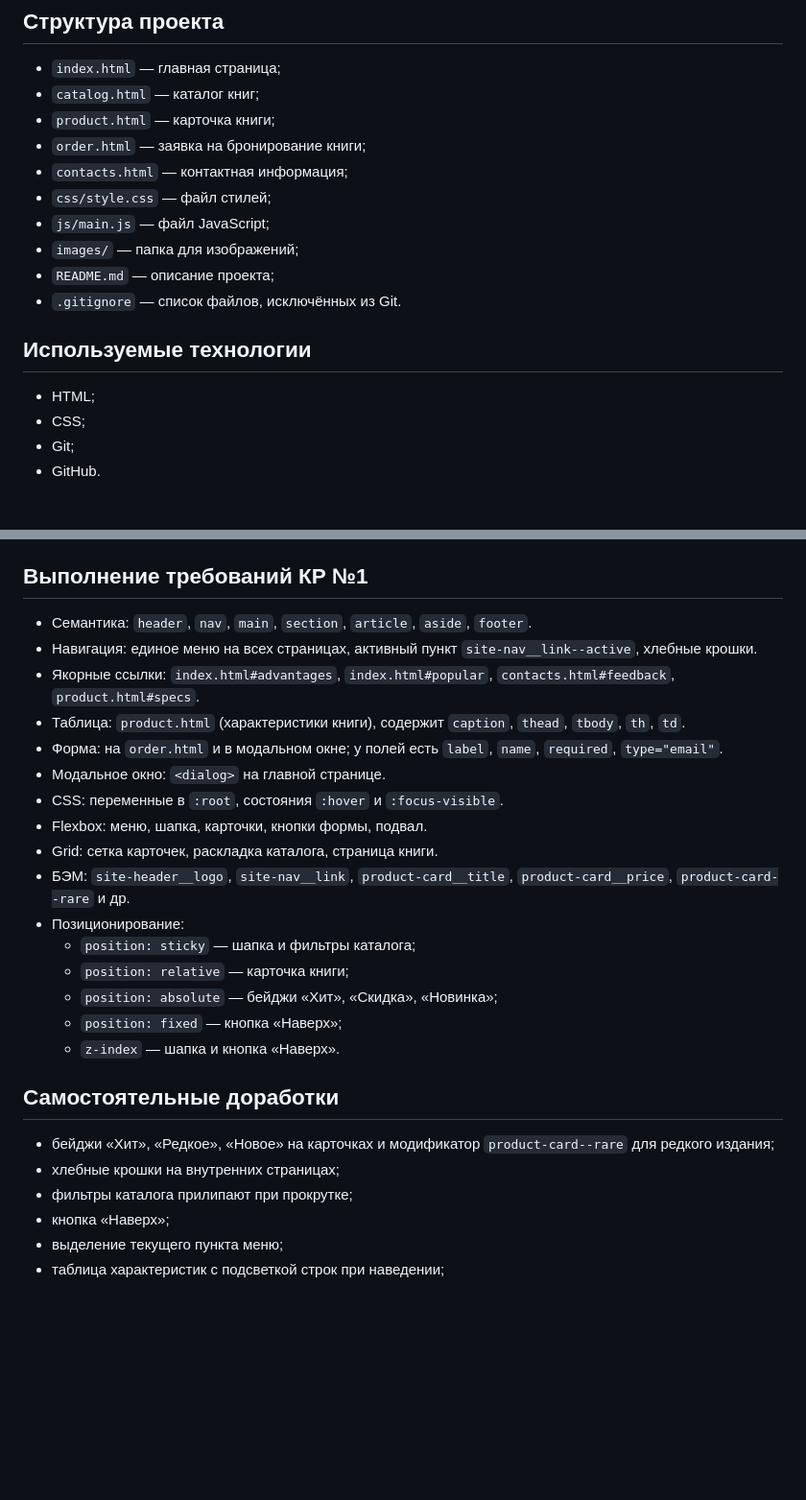
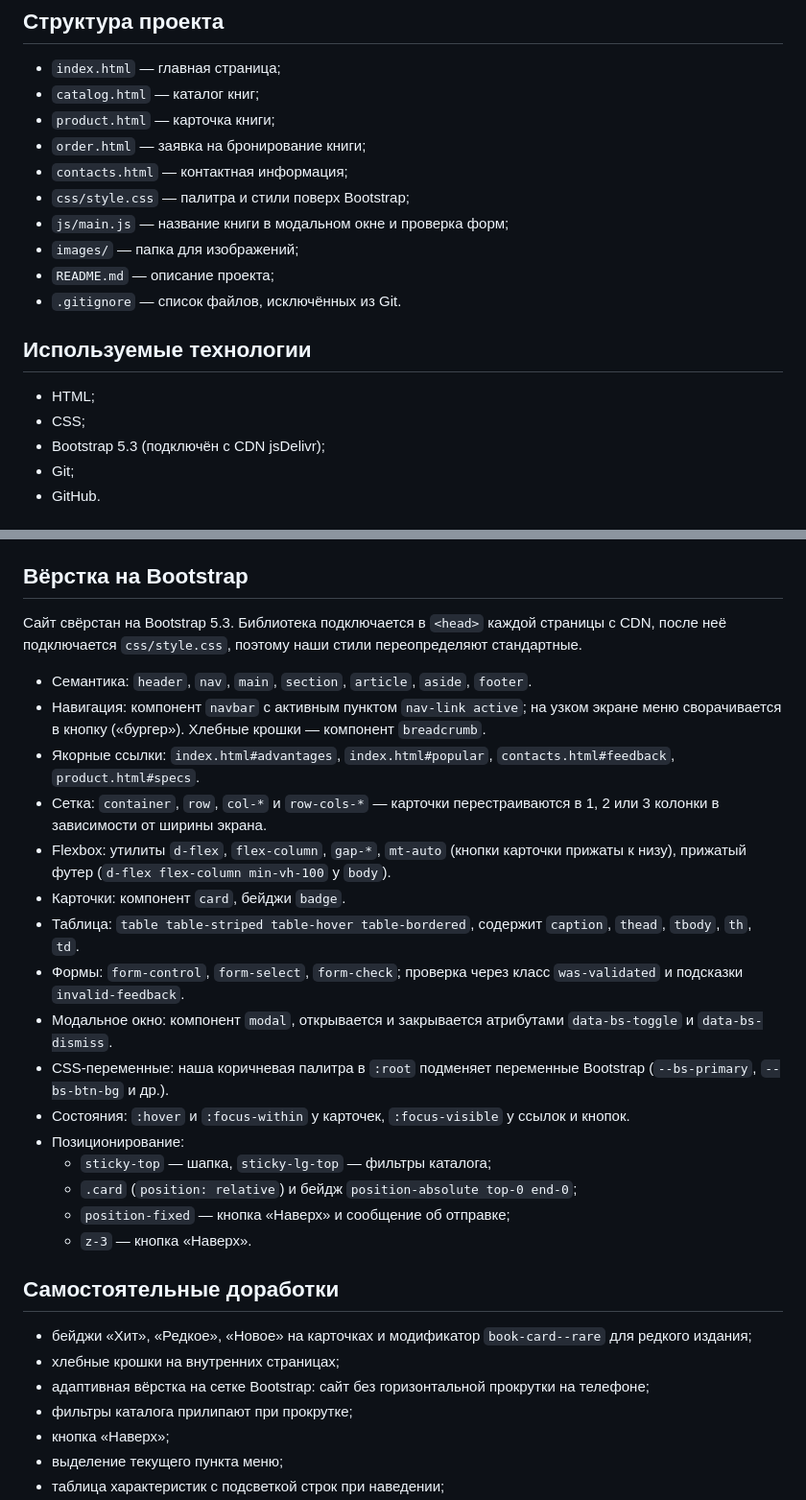
Before and after one commit to Altikk/kr1-html-css-shop, a Markdown page: README.md, 2 parts joined by grey strips. Shown at 96% size. Drawn GitHub-style; blank space fills up the shorter version.

Commit message:
docs: describe bootstrap layout in README

```diff
--- a/README.md
+++ b/README.md
@@ -13,8 +13,8 @@
 - `product.html` — карточка книги;
 - `order.html` — заявка на бронирование книги;
 - `contacts.html` — контактная информация;
-- `css/style.css` — файл стилей;
-- `js/main.js` — файл JavaScript;
+- `css/style.css` — палитра и стили поверх Bootstrap;
+- `js/main.js` — название книги в модальном окне и проверка форм;
 - `images/` — папка для изображений;
 - `README.md` — описание проекта;
 - `.gitignore` — список файлов, исключённых из Git.
@@ -23,6 +23,7 @@
 
 - HTML;
 - CSS;
+- Bootstrap 5.3 (подключён с CDN jsDelivr);
 - Git;
 - GitHub.
 
@@ -113,29 +114,32 @@ GitHub Pages: https://altikk.github.io/kr1-html-css-shop/
 - `order.html` — форма бронирования: имя, e-mail, телефон, книга, комментарий, согласие;
 - `contacts.html` — адрес, телефон, часы работы и ссылка на форму заявки.
 
-## Выполнение требований КР №1
+## Вёрстка на Bootstrap
+
+Сайт свёрстан на Bootstrap 5.3. Библиотека подключается в `<head>` каждой страницы с CDN, после неё подключается `css/style.css`, поэтому наши стили переопределяют стандартные.
 
 - Семантика: `header`, `nav`, `main`, `section`, `article`, `aside`, `footer`.
-- Навигация: единое меню на всех страницах, активный пункт `site-nav__link--active`, хлебные крошки.
+- Навигация: компонент `navbar` с активным пунктом `nav-link active`; на узком экране меню сворачивается в кнопку («бургер»). Хлебные крошки — компонент `breadcrumb`.
 - Якорные ссылки: `index.html#advantages`, `index.html#popular`, `contacts.html#feedback`, `product.html#specs`.
-- Таблица: `product.html` (характеристики книги), содержит `caption`, `thead`, `tbody`, `th`, `td`.
-- Форма: на `order.html` и в модальном окне; у полей есть `label`, `name`, `required`, `type="email"`.
-- Модальное окно: `<dialog>` на главной странице.
-- CSS: переменные в `:root`, состояния `:hover` и `:focus-visible`.
-- Flexbox: меню, шапка, карточки, кнопки формы, подвал.
-- Grid: сетка карточек, раскладка каталога, страница книги.
-- БЭМ: `site-header__logo`, `site-nav__link`, `product-card__title`, `product-card__price`, `product-card--rare` и др.
+- Сетка: `container`, `row`, `col-*` и `row-cols-*` — карточки перестраиваются в 1, 2 или 3 колонки в зависимости от ширины экрана.
+- Flexbox: утилиты `d-flex`, `flex-column`, `gap-*`, `mt-auto` (кнопки карточки прижаты к низу), прижатый футер (`d-flex flex-column min-vh-100` у `body`).
+- Карточки: компонент `card`, бейджи `badge`.
+- Таблица: `table table-striped table-hover table-bordered`, содержит `caption`, `thead`, `tbody`, `th`, `td`.
+- Формы: `form-control`, `form-select`, `form-check`; проверка через класс `was-validated` и подсказки `invalid-feedback`.
+- Модальное окно: компонент `modal`, открывается и закрывается атрибутами `data-bs-toggle` и `data-bs-dismiss`.
+- CSS-переменные: наша коричневая палитра в `:root` подменяет переменные Bootstrap (`--bs-primary`, `--bs-btn-bg` и др.).
+- Состояния: `:hover` и `:focus-within` у карточек, `:focus-visible` у ссылок и кнопок.
 - Позиционирование:
-  - `position: sticky` — шапка и фильтры каталога;
-  - `position: relative` — карточка книги;
-  - `position: absolute` — бейджи «Хит», «Скидка», «Новинка»;
-  - `position: fixed` — кнопка «Наверх»;
-  - `z-index` — шапка и кнопка «Наверх».
+  - `sticky-top` — шапка, `sticky-lg-top` — фильтры каталога;
+  - `.card` (`position: relative`) и бейдж `position-absolute top-0 end-0`;
+  - `position-fixed` — кнопка «Наверх» и сообщение об отправке;
+  - `z-3` — кнопка «Наверх».
 
 ## Самостоятельные доработки
 
-- бейджи «Хит», «Редкое», «Новое» на карточках и модификатор `product-card--rare` для редкого издания;
+- бейджи «Хит», «Редкое», «Новое» на карточках и модификатор `book-card--rare` для редкого издания;
 - хлебные крошки на внутренних страницах;
+- адаптивная вёрстка на сетке Bootstrap: сайт без горизонтальной прокрутки на телефоне;
 - фильтры каталога прилипают при прокрутке;
 - кнопка «Наверх»;
 - выделение текущего пункта меню;
```
